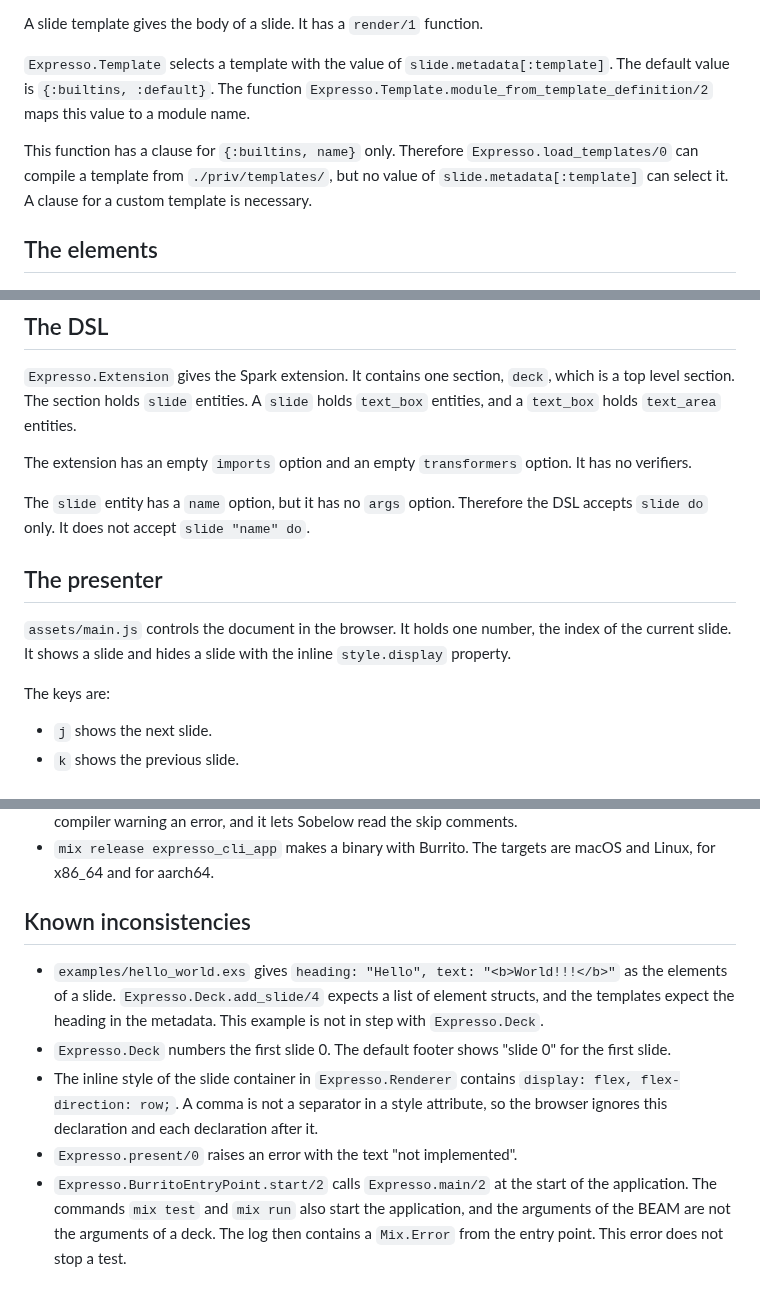
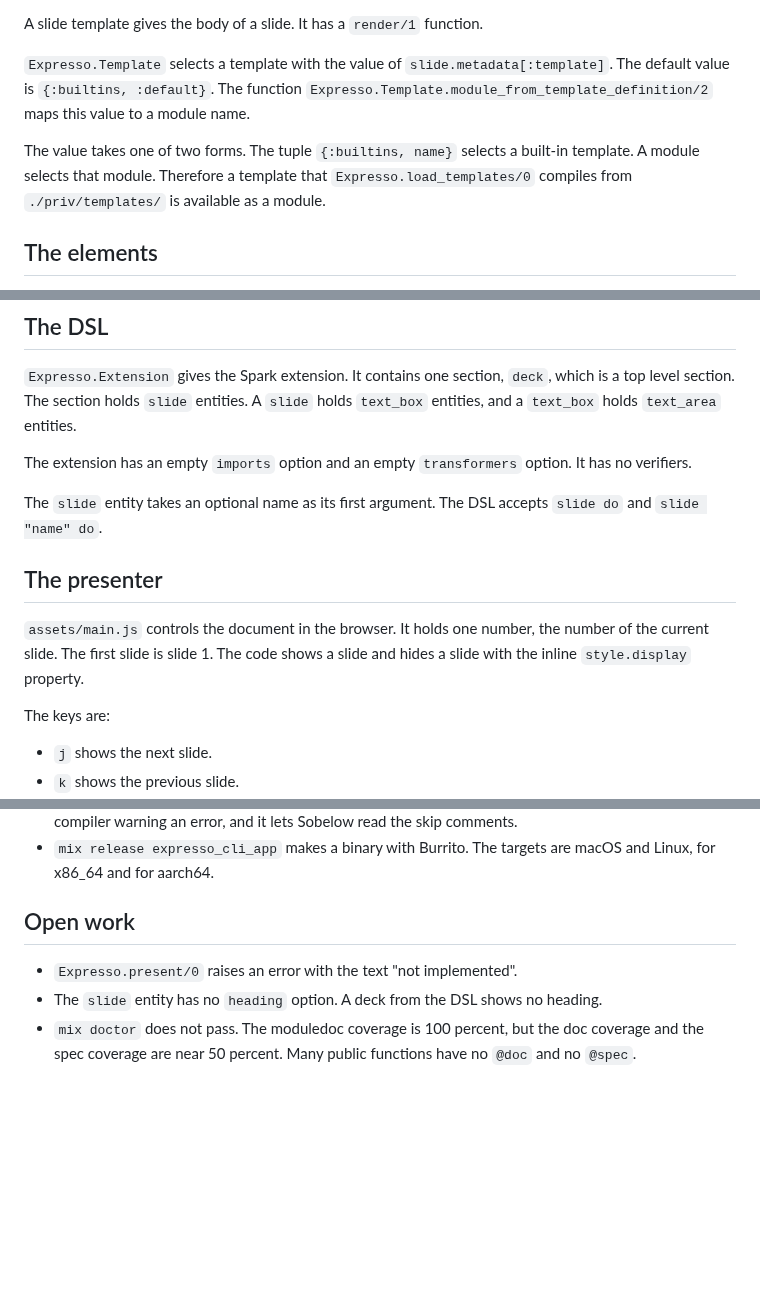
Before and after one commit to rellen/expresso, a Markdown page: docs/architecture.md, 3 parts joined by grey strips. GitHub-like rendering; blank space fills up the shorter version.

Commit message:
docs: update the architecture document
Record the corrections to the numbering of a slide, the argument of a
slide, the template of a slide, the external resources of the renderer and
the entry point.

Replace the section "Known inconsistencies" with the section "Open work".
It now lists Expresso.present/0, the missing heading option and the
coverage that `mix doctor` measures.

Co-Authored-By: Claude Opus 5 <noreply@anthropic.com>
Claude-Session: https://claude.ai/code/session_018vEgbKJfTcz781AnaTdJQg

```diff
--- a/docs/architecture.md
+++ b/docs/architecture.md
@@ -128,9 +128,9 @@ A slide template gives the body of a slide. It has a `render/1` function.
 default value is `{:builtins, :default}`. The function
 `Expresso.Template.module_from_template_definition/2` maps this value to a module name.
 
-This function has a clause for `{:builtins, name}` only. Therefore
-`Expresso.load_templates/0` can compile a template from `./priv/templates/`, but no value of
-`slide.metadata[:template]` can select it. A clause for a custom template is necessary.
+The value takes one of two forms. The tuple `{:builtins, name}` selects a built-in template.
+A module selects that module. Therefore a template that `Expresso.load_templates/0` compiles
+from `./priv/templates/` is available as a module.
 
 ## The elements
 
@@ -159,14 +159,14 @@ and a `text_box` holds `text_area` entities.
 The extension has an empty `imports` option and an empty `transformers` option. It has no
 verifiers.
 
-The `slide` entity has a `name` option, but it has no `args` option. Therefore the DSL
-accepts `slide do` only. It does not accept `slide "name" do`.
+The `slide` entity takes an optional name as its first argument. The DSL accepts `slide do`
+and `slide "name" do`.
 
 ## The presenter
 
-`assets/main.js` controls the document in the browser. It holds one number, the index of
-the current slide. It shows a slide and hides a slide with the inline `style.display`
-property.
+`assets/main.js` controls the document in the browser. It holds one number, the number of
+the current slide. The first slide is slide 1. The code shows a slide and hides a slide with
+the inline `style.display` property.
 
 The keys are:
 
@@ -191,19 +191,10 @@ The commands are:
 - `mix release expresso_cli_app` makes a binary with Burrito. The targets are macOS and
   Linux, for x86_64 and for aarch64.
 
-## Known inconsistencies
+## Open work
 
-- `examples/hello_world.exs` gives `heading: "Hello", text: "<b>World!!!</b>"` as the
-  elements of a slide. `Expresso.Deck.add_slide/4` expects a list of element structs, and
-  the templates expect the heading in the metadata. This example is not in step with
-  `Expresso.Deck`.
-- `Expresso.Deck` numbers the first slide 0. The default footer shows "slide 0" for the
-  first slide.
-- The inline style of the slide container in `Expresso.Renderer` contains
-  `display: flex, flex-direction: row;`. A comma is not a separator in a style attribute,
-  so the browser ignores this declaration and each declaration after it.
 - `Expresso.present/0` raises an error with the text "not implemented".
-- `Expresso.BurritoEntryPoint.start/2` calls `Expresso.main/2` at the start of the
-  application. The commands `mix test` and `mix run` also start the application, and the
-  arguments of the BEAM are not the arguments of a deck. The log then contains a
-  `Mix.Error` from the entry point. This error does not stop a test.
+- The `slide` entity has no `heading` option. A deck from the DSL shows no heading.
+- `mix doctor` does not pass. The moduledoc coverage is 100 percent, but the doc coverage
+  and the spec coverage are near 50 percent. Many public functions have no `@doc` and no
+  `@spec`.
```
Also changed, not shown: other parts of docs/architecture.md (+2 -2 lines).
